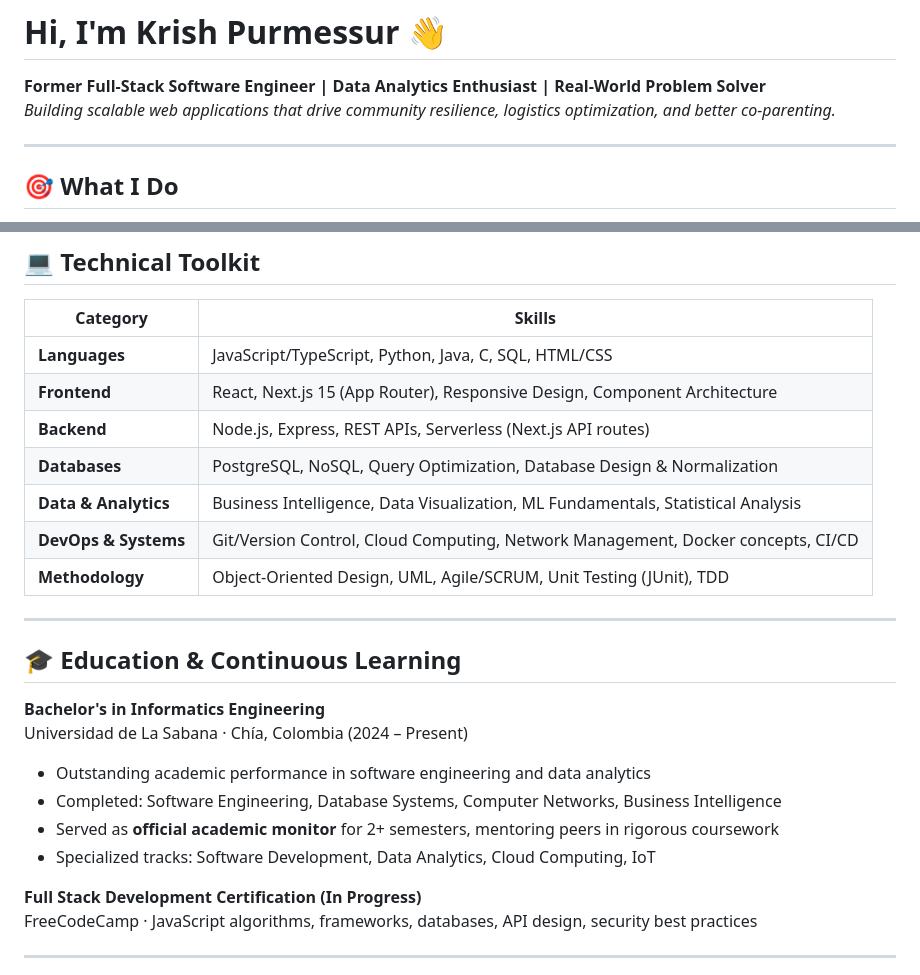
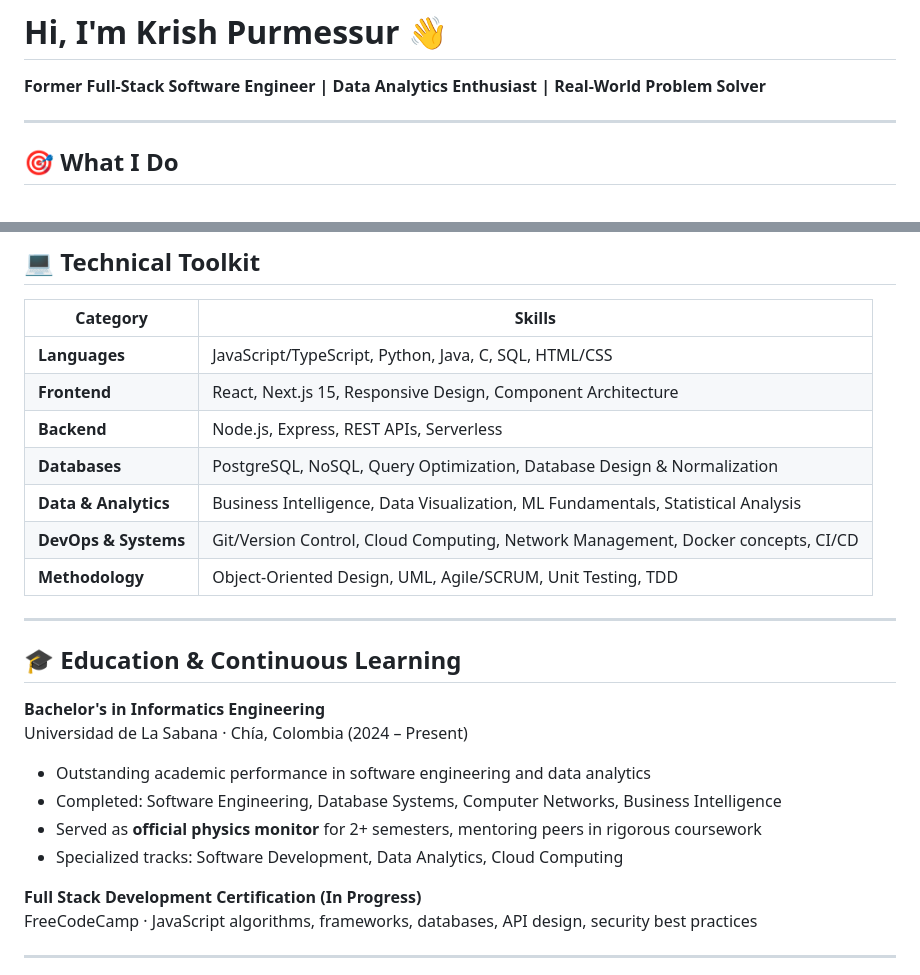
Before and after one commit to Kapum357/Kapum357, a Markdown page: README.md, 2 parts joined by grey strips. GitHub-like rendering.

Commit message:
Revise skills and education details in README
Updated skills and education sections for clarity and accuracy.

```diff
--- a/README.md
+++ b/README.md
@@ -1,7 +1,6 @@
 # Hi, I'm **Krish Purmessur** 👋
 
 **Former Full-Stack Software Engineer | Data Analytics Enthusiast | Real-World Problem Solver**
-*Building scalable web applications that drive community resilience, logistics optimization, and better co-parenting.*
 
 ---
 
@@ -63,12 +62,12 @@ I design and build **end-to-end software solutions** that bridge the gap between
 | Category | Skills |
 |----------|--------|
 | **Languages** | JavaScript/TypeScript, Python, Java, C, SQL, HTML/CSS |
-| **Frontend** | React, Next.js 15 (App Router), Responsive Design, Component Architecture |
-| **Backend** | Node.js, Express, REST APIs, Serverless (Next.js API routes) |
+| **Frontend** | React, Next.js 15, Responsive Design, Component Architecture |
+| **Backend** | Node.js, Express, REST APIs, Serverless |
 | **Databases** | PostgreSQL, NoSQL, Query Optimization, Database Design & Normalization |
 | **Data & Analytics** | Business Intelligence, Data Visualization, ML Fundamentals, Statistical Analysis |
 | **DevOps & Systems** | Git/Version Control, Cloud Computing, Network Management, Docker concepts, CI/CD |
-| **Methodology** | Object-Oriented Design, UML, Agile/SCRUM, Unit Testing (JUnit), TDD |
+| **Methodology** | Object-Oriented Design, UML, Agile/SCRUM, Unit Testing, TDD |
 
 ---
 
@@ -79,8 +78,8 @@ Universidad de La Sabana · Chía, Colombia (2024 – Present)
 
 - Outstanding academic performance in software engineering and data analytics
 - Completed: Software Engineering, Database Systems, Computer Networks, Business Intelligence
-- Served as **official academic monitor** for 2+ semesters, mentoring peers in rigorous coursework
-- Specialized tracks: Software Development, Data Analytics, Cloud Computing, IoT
+- Served as **official physics monitor** for 2+ semesters, mentoring peers in rigorous coursework
+- Specialized tracks: Software Development, Data Analytics, Cloud Computing
 
 **Full Stack Development Certification (In Progress)**
 FreeCodeCamp · JavaScript algorithms, frameworks, databases, API design, security best practices
```
